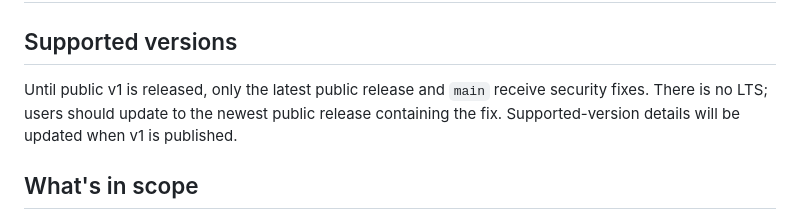
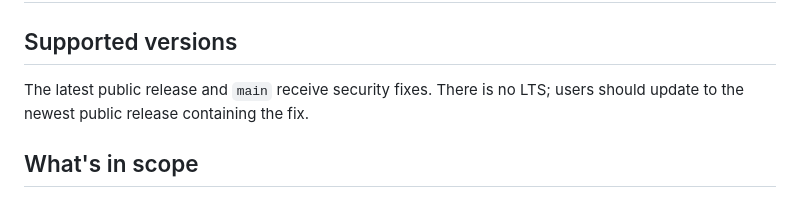
Before and after one commit to hoangperry/herminal, a Markdown page: SECURITY.md, the part around the change. Drawn GitHub-style.

Commit message:
docs(security): update supported versions

```diff
--- a/SECURITY.md
+++ b/SECURITY.md
@@ -2,10 +2,8 @@
 
 ## Supported versions
 
-Until public v1 is released, only the latest public release and `main` receive
-security fixes. There is no LTS; users should update to the newest public
-release containing the fix. Supported-version details will be updated when v1
-is published.
+The latest public release and `main` receive security fixes. There is no LTS;
+users should update to the newest public release containing the fix.
 
 ## What's in scope
 
```
